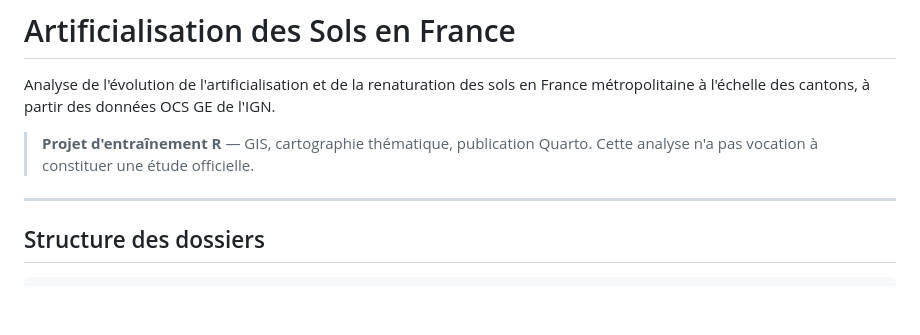
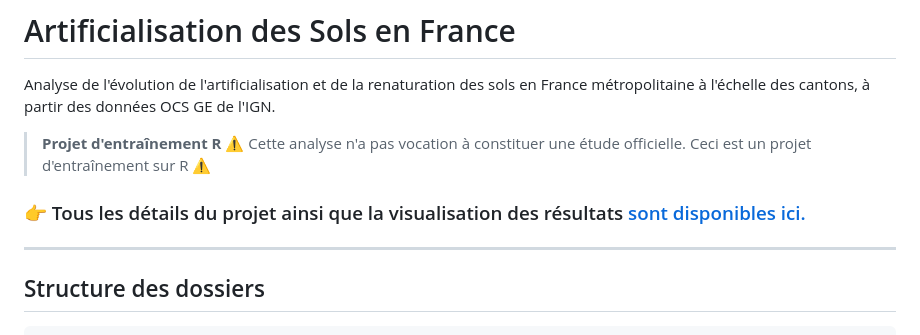
Before and after one commit to b00tb00t/artificialisation-sols, a Markdown page: README.md, the part around the change. Drawn GitHub-style; blank space fills up the shorter version.

```diff
--- a/README.md
+++ b/README.md
@@ -2,7 +2,9 @@
 
 Analyse de l'évolution de l'artificialisation et de la renaturation des sols en France métropolitaine à l'échelle des cantons, à partir des données OCS GE de l'IGN.
 
-> **Projet d'entraînement R** — GIS, cartographie thématique, publication Quarto. Cette analyse n'a pas vocation à constituer une étude officielle.
+> **Projet d'entraînement R** ⚠️ Cette analyse n'a pas vocation à constituer une étude officielle. Ceci est un projet d'entraînement sur R ⚠️
+
+### 👉 Tous les détails du projet ainsi que la visualisation des résultats [sont disponibles ici.](https://ziiiipr.github.io/artificialisation-sols/)
 
 ---
 
```
